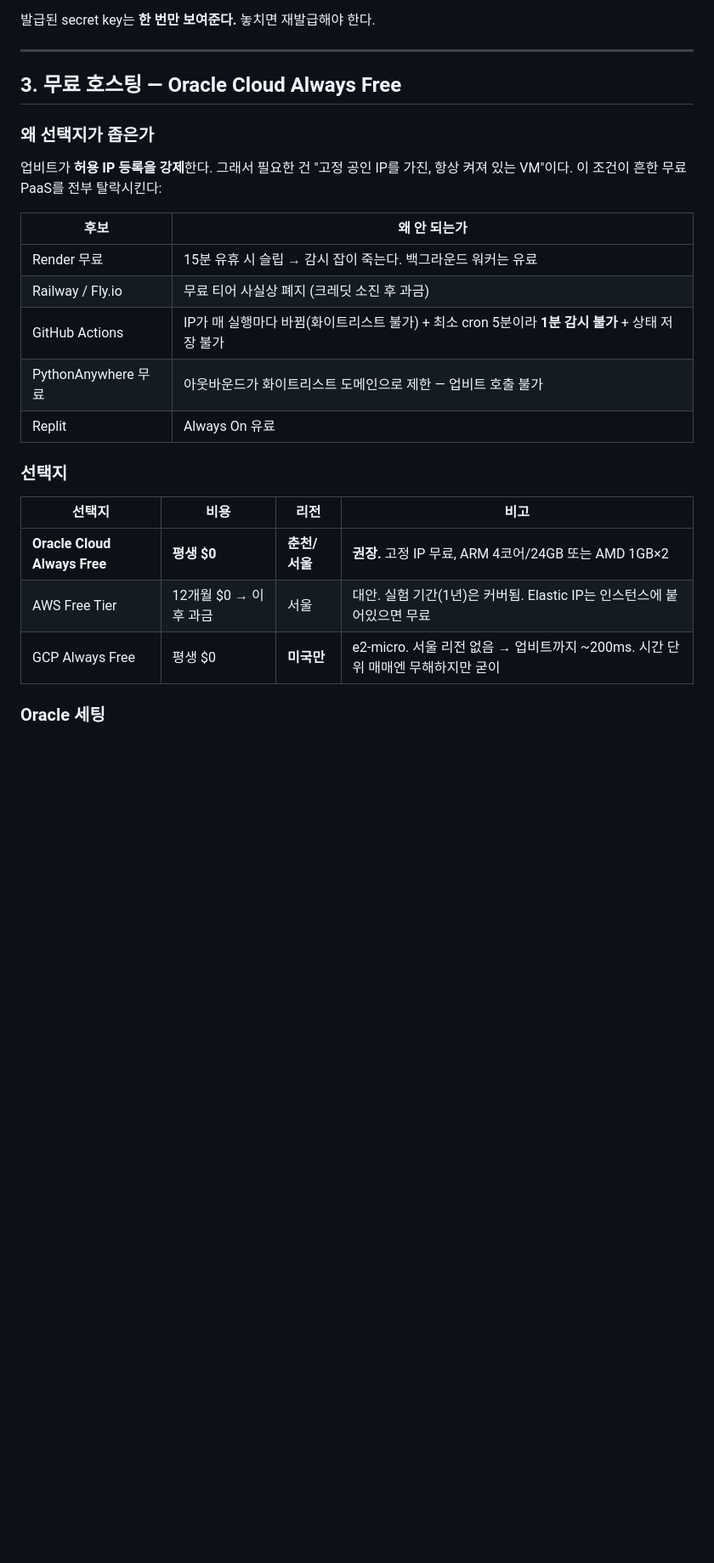
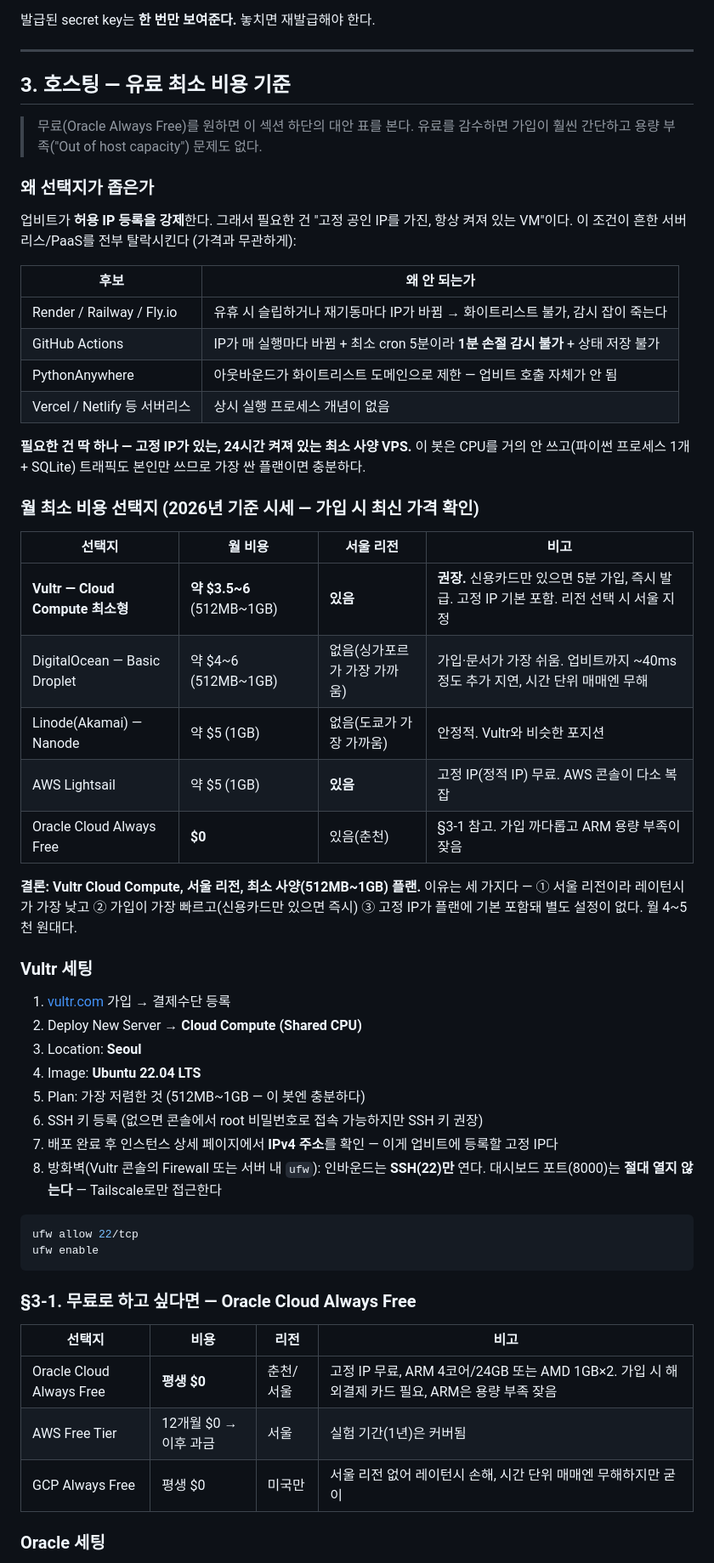
Before and after one commit to WOOHEEJUN/ai-trader, a Markdown page: DEPLOY.md, the part around one of its changes. Shown at 85% size. GitHub-like rendering; blank space fills up the shorter version.

````diff
--- a/DEPLOY.md
+++ b/DEPLOY.md
@@ -89,28 +90,64 @@ curl -fsSL https://tailscale.com/install.sh | sh && sudo tailscale up
 
 ---
 
-## 3. 무료 호스팅 — Oracle Cloud Always Free
+## 3. 호스팅 — 유료 최소 비용 기준
+
+> 무료(Oracle Always Free)를 원하면 이 섹션 하단의 대안 표를 본다. 유료를 감수하면
+> 가입이 훨씬 간단하고 용량 부족("Out of host capacity") 문제도 없다.
 
 ### 왜 선택지가 좁은가
 
 업비트가 **허용 IP 등록을 강제**한다. 그래서 필요한 건 "고정 공인 IP를 가진, 항상 켜져 있는
-VM"이다. 이 조건이 흔한 무료 PaaS를 전부 탈락시킨다:
+VM"이다. 이 조건이 흔한 서버리스/PaaS를 전부 탈락시킨다 (가격과 무관하게):
 
 | 후보 | 왜 안 되는가 |
 |---|---|
-| Render 무료 | 15분 유휴 시 슬립 → 감시 잡이 죽는다. 백그라운드 워커는 유료 |
-| Railway / Fly.io | 무료 티어 사실상 폐지 (크레딧 소진 후 과금) |
-| GitHub Actions | IP가 매 실행마다 바뀜(화이트리스트 불가) + 최소 cron 5분이라 **1분 감시 불가** + 상태 저장 불가 |
-| PythonAnywhere 무료 | 아웃바운드가 화이트리스트 도메인으로 제한 — 업비트 호출 불가 |
-| Replit | Always On 유료 |
+| Render / Railway / Fly.io | 유휴 시 슬립하거나 재기동마다 IP가 바뀜 → 화이트리스트 불가, 감시 잡이 죽는다 |
+| GitHub Actions | IP가 매 실행마다 바뀜 + 최소 cron 5분이라 **1분 손절 감시 불가** + 상태 저장 불가 |
+| PythonAnywhere | 아웃바운드가 화이트리스트 도메인으로 제한 — 업비트 호출 자체가 안 됨 |
+| Vercel / Netlify 등 서버리스 | 상시 실행 프로세스 개념이 없음 |
 
-### 선택지
+**필요한 건 딱 하나 — 고정 IP가 있는, 24시간 켜져 있는 최소 사양 VPS.** 이 봇은 CPU를
+거의 안 쓰고(파이썬 프로세스 1개 + SQLite) 트래픽도 본인만 쓰므로 가장 싼 플랜이면 충분하다.
+
+### 월 최소 비용 선택지 (2026년 기준 시세 — 가입 시 최신 가격 확인)
+
+| 선택지 | 월 비용 | 서울 리전 | 비고 |
+|---|---|---|---|
+| **Vultr — Cloud Compute 최소형** | **약 $3.5~6** (512MB~1GB) | **있음** | **권장.** 신용카드만 있으면 5분 가입, 즉시 발급. 고정 IP 기본 포함. 리전 선택 시 서울 지정 |
+| DigitalOcean — Basic Droplet | 약 $4~6 (512MB~1GB) | 없음(싱가포르가 가장 가까움) | 가입·문서가 가장 쉬움. 업비트까지 ~40ms 정도 추가 지연, 시간 단위 매매엔 무해 |
+| Linode(Akamai) — Nanode | 약 $5 (1GB) | 없음(도쿄가 가장 가까움) | 안정적. Vultr와 비슷한 포지션 |
+| AWS Lightsail | 약 $5 (1GB) | **있음** | 고정 IP(정적 IP) 무료. AWS 콘솔이 다소 복잡 |
+| Oracle Cloud Always Free | **$0** | 있음(춘천) | §3-1 참고. 가입 까다롭고 ARM 용량 부족이 잦음 |
+
+**결론: Vultr Cloud Compute, 서울 리전, 최소 사양(512MB~1GB) 플랜.** 이유는 세 가지다 —
+① 서울 리전이라 레이턴시가 가장 낮고 ② 가입이 가장 빠르고(신용카드만 있으면 즉시) ③ 고정 IP가
+플랜에 기본 포함돼 별도 설정이 없다. 월 4~5천 원대다.
+
+### Vultr 세팅
+
+1. [vultr.com](https://www.vultr.com) 가입 → 결제수단 등록
+2. Deploy New Server → **Cloud Compute (Shared CPU)**
+3. Location: **Seoul**
+4. Image: **Ubuntu 22.04 LTS**
+5. Plan: 가장 저렴한 것 (512MB~1GB — 이 봇엔 충분하다)
+6. SSH 키 등록 (없으면 콘솔에서 root 비밀번호로 접속 가능하지만 SSH 키 권장)
+7. 배포 완료 후 인스턴스 상세 페이지에서 **IPv4 주소**를 확인 — 이게 업비트에 등록할 고정 IP다
+8. 방화벽(Vultr 콘솔의 Firewall 또는 서버 내 `ufw`): 인바운드는 **SSH(22)만** 연다.
+   대시보드 포트(8000)는 **절대 열지 않는다** — Tailscale로만 접근한다
+
+```bash
+ufw allow 22/tcp
+ufw enable
+```
+
+### §3-1. 무료로 하고 싶다면 — Oracle Cloud Always Free
 
 | 선택지 | 비용 | 리전 | 비고 |
 |---|---|---|---|
-| **Oracle Cloud Always Free** | **평생 $0** | **춘천/서울** | **권장.** 고정 IP 무료, ARM 4코어/24GB 또는 AMD 1GB×2 |
-| AWS Free Tier | 12개월 $0 → 이후 과금 | 서울 | 대안. 실험 기간(1년)은 커버됨. Elastic IP는 인스턴스에 붙어있으면 무료 |
-| GCP Always Free | 평생 $0 | **미국만** | e2-micro. 서울 리전 없음 → 업비트까지 ~200ms. 시간 단위 매매엔 무해하지만 굳이 |
+| Oracle Cloud Always Free | **평생 $0** | 춘천/서울 | 고정 IP 무료, ARM 4코어/24GB 또는 AMD 1GB×2. 가입 시 해외결제 카드 필요, ARM은 용량 부족 잦음 |
+| AWS Free Tier | 12개월 $0 → 이후 과금 | 서울 | 실험 기간(1년)은 커버됨 |
+| GCP Always Free | 평생 $0 | 미국만 | 서울 리전 없어 레이턴시 손해, 시간 단위 매매엔 무해하지만 굳이 |
 
 ### Oracle 세팅
 
````
Also changed, not shown: other parts of DEPLOY.md (+26 -32 lines).
